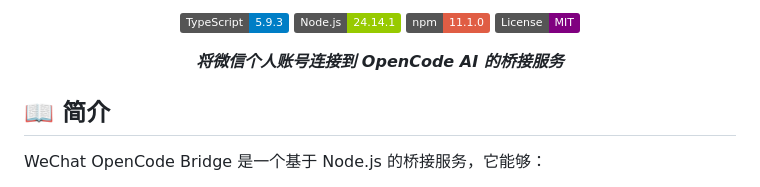
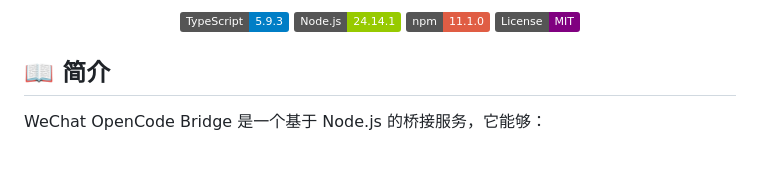
Before and after one commit to Nuyoahwjl/WeChat-OpenCode-Bridge, a Markdown page: README.md, the part around one of its changes. Rendered like a GitHub page; badges without logos; blank space fills up the shorter version.

```diff
--- a/README.md
+++ b/README.md
@@ -7,7 +12,6 @@
 ![npm](https://img.shields.io/badge/npm-11.1.0-red?logo=npm&logoColor=white)
 ![License](https://img.shields.io/badge/License-MIT-purple)
 
-***将微信个人账号连接到 OpenCode AI 的桥接服务***
 
 </div>
 
```
Also changed, not shown: other parts of README.md (+9 -4 lines).
